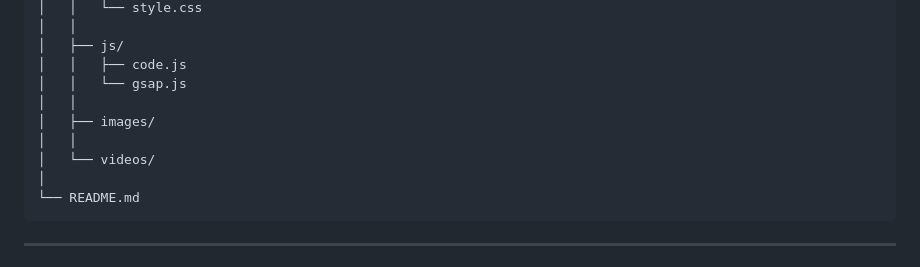
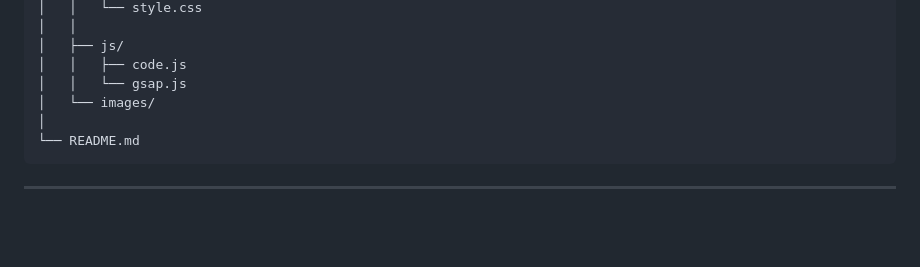
Before and after one commit to seemab-developer-designer/Shaheer-Portfolio, a Markdown page: README.md, the part around one of its changes. GitHub-like rendering; blank space fills up the shorter version.

````diff
--- a/README.md
+++ b/README.md
@@ -73,10 +72,7 @@ shaheer-portfolio/
 │   ├── js/
 │   │   ├── code.js
 │   │   └── gsap.js
-│   │
-│   ├── images/
-│   │
-│   └── videos/
+│   └── images/
 │
 └── README.md
 ```
````
Also changed, not shown: other parts of README.md (+0 -1 lines).
